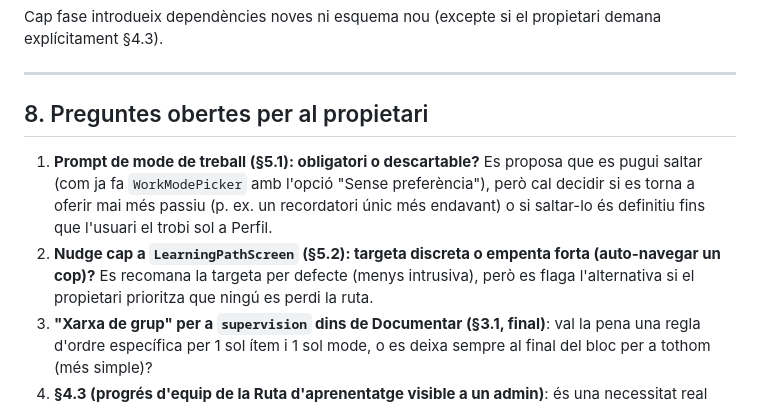
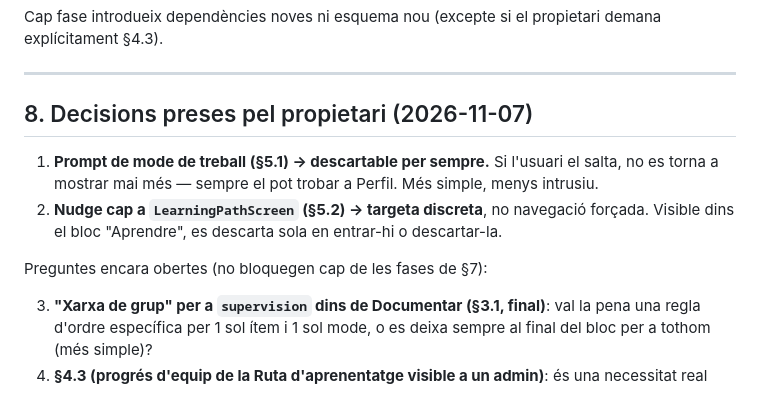
Before and after one commit to mikeyoshio/Instriq, a Markdown page: docs/redesign_v1.2_personalization.md, the part around the change. Rendered like a GitHub page.

```diff
--- a/docs/redesign_v1.2_personalization.md
+++ b/docs/redesign_v1.2_personalization.md
@@ -209,10 +209,13 @@ Cap fase introdueix dependències noves ni esquema nou (excepte si el propietari
 
 ---
 
-## 8. Preguntes obertes per al propietari
+## 8. Decisions preses pel propietari (2026-11-07)
 
-1. **Prompt de mode de treball (§5.1): obligatori o descartable?** Es proposa que es pugui saltar (com ja fa `WorkModePicker` amb l'opció "Sense preferència"), però cal decidir si es torna a oferir mai més passiu (p. ex. un recordatori únic més endavant) o si saltar-lo és definitiu fins que l'usuari el trobi sol a Perfil.
-2. **Nudge cap a `LearningPathScreen` (§5.2): targeta discreta o empenta forta (auto-navegar un cop)?** Es recomana la targeta per defecte (menys intrusiva), però es flaga l'alternativa si el propietari prioritza que ningú es perdi la ruta.
+1. **Prompt de mode de treball (§5.1) → descartable per sempre.** Si l'usuari el salta, no es torna a mostrar mai més — sempre el pot trobar a Perfil. Més simple, menys intrusiu.
+2. **Nudge cap a `LearningPathScreen` (§5.2) → targeta discreta**, no navegació forçada. Visible dins el bloc "Aprendre", es descarta sola en entrar-hi o descartar-la.
+
+Preguntes encara obertes (no bloquegen cap de les fases de §7):
+
 3. **"Xarxa de grup" per a `supervision` dins de Documentar (§3.1, final)**: val la pena una regla d'ordre específica per 1 sol ítem i 1 sol mode, o es deixa sempre al final del bloc per a tothom (més simple)?
 4. **§4.3 (progrés d'equip de la Ruta d'aprenentatge visible a un admin)**: és una necessitat real avui, o es queda fora d'abast com està ara (local, per dispositiu)? Si és que sí, cal una ronda de disseny de schema pròpia, no incrustar-ho aquí.
 5. **Pàgina 3 d'`OnboardingScreen` (§5.3)**: botó real cap a `HospitalConnectFlow`, o simplement suavitzar el text? Afecta directament si aquesta pantalla passa a dependre de xarxa/sessió (avui no en depèn gens).
```
Also changed, not shown: docs/redesign_v1.2_accessibility.md (+6 -3 lines), docs/redesign_v1.2_visual.md (+2 -2 lines).
